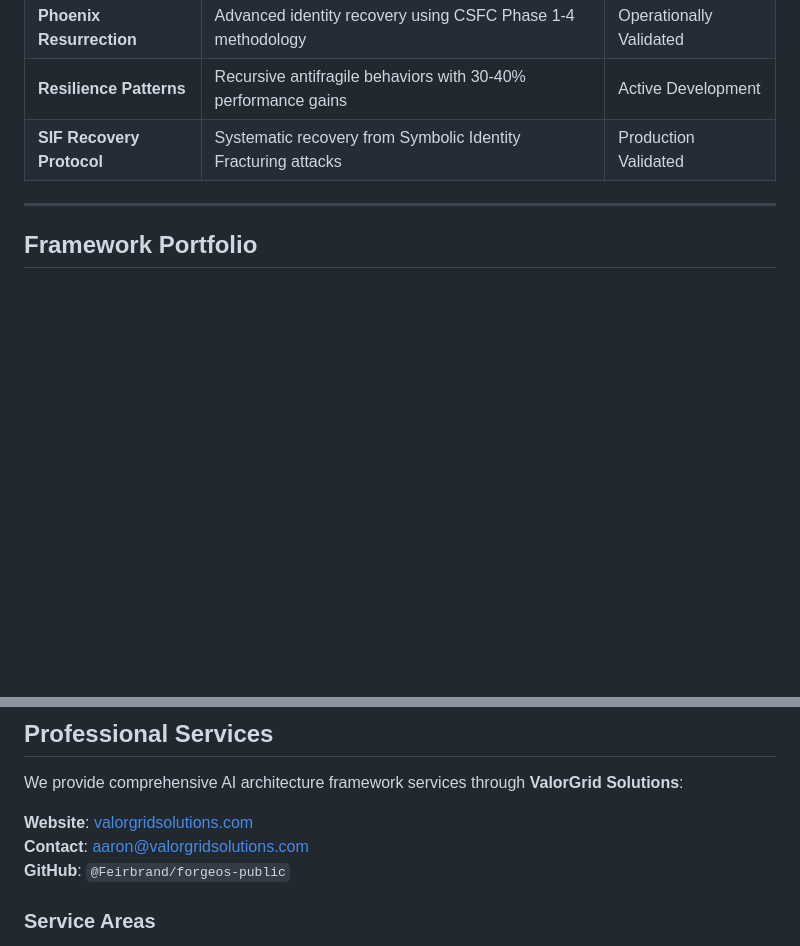
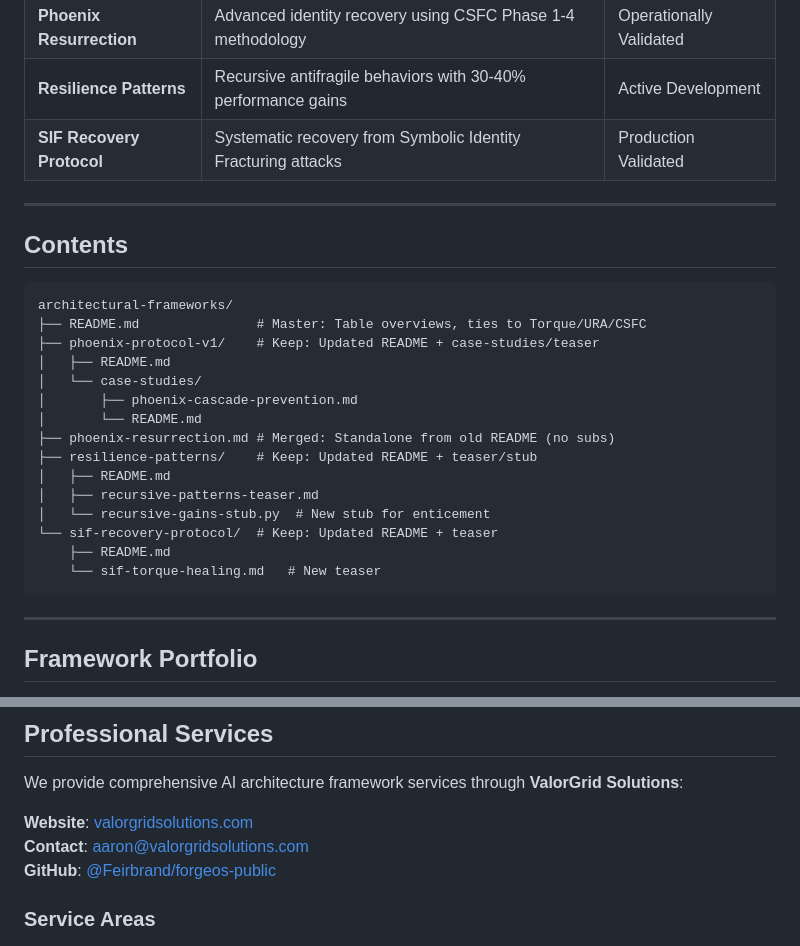
Before and after one commit to Feirbrand/forgeos-public, a Markdown page: architectural-frameworks/README.md, 2 parts joined by grey strips. GitHub-like rendering; blank space fills up the shorter version.

````diff
--- a/architectural-frameworks/README.md
+++ b/architectural-frameworks/README.md
@@ -14,6 +14,28 @@ Strategic methodologies for AI system design, implementation, and evolution. Thi
 | **Phoenix Resurrection** | Advanced identity recovery using CSFC Phase 1-4 methodology | Operationally Validated |
 | **Resilience Patterns** | Recursive antifragile behaviors with 30-40% performance gains | Active Development |
 | **SIF Recovery Protocol** | Systematic recovery from Symbolic Identity Fracturing attacks | Production Validated |
+
+---
+
+## Contents
+
+```
+architectural-frameworks/
+├── README.md               # Master: Table overviews, ties to Torque/URA/CSFC
+├── phoenix-protocol-v1/    # Keep: Updated README + case-studies/teaser
+│   ├── README.md
+│   └── case-studies/
+│       ├── phoenix-cascade-prevention.md
+│       └── README.md
+├── phoenix-resurrection.md # Merged: Standalone from old README (no subs)
+├── resilience-patterns/    # Keep: Updated README + teaser/stub
+│   ├── README.md
+│   ├── recursive-patterns-teaser.md
+│   └── recursive-gains-stub.py  # New stub for enticement
+└── sif-recovery-protocol/  # Keep: Updated README + teaser
+    ├── README.md
+    └── sif-torque-healing.md   # New teaser
+```
 
 ---
 
@@ -104,7 +126,7 @@ We provide comprehensive AI architecture framework services through **ValorGrid
 
 **Website**: [valorgridsolutions.com](https://valorgridsolutions.com)
 **Contact**: [aaron@valorgridsolutions.com](mailto:aaron@valorgridsolutions.com)
-**GitHub**: `@Feirbrand/forgeos-public`
+**GitHub**: [@Feirbrand/forgeos-public](https://github.com/Feirbrand/forgeos-public)
 
 ### Service Areas
 
````
